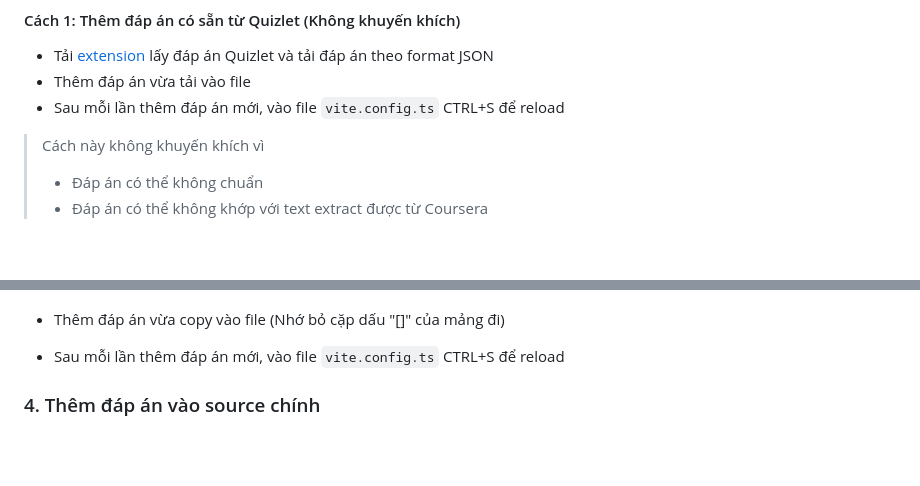
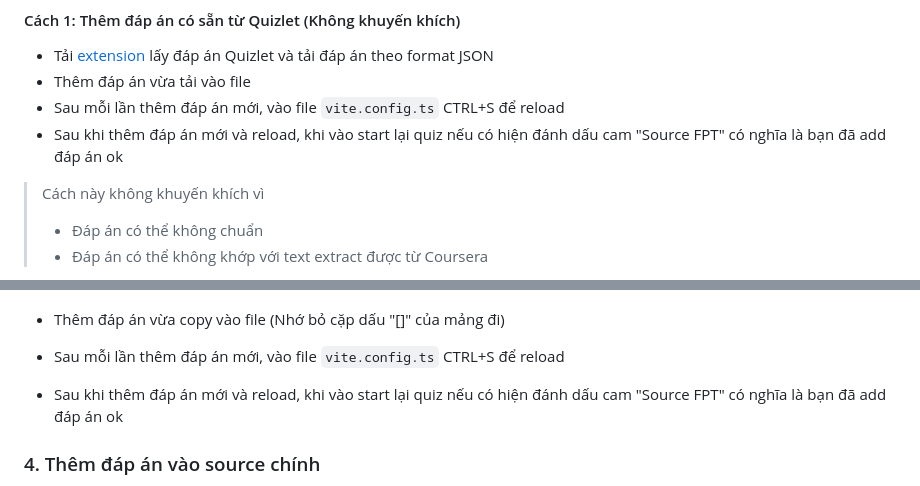
Before and after one commit to Pear104/fuquiz-db, a Markdown page: README.md, 2 parts joined by grey strips. Drawn GitHub-style; blank space fills up the shorter version.

```diff
--- a/README.md
+++ b/README.md
@@ -51,6 +51,7 @@ choosenSource = testSource.quizSrc;
 - Tải [extension](https://chromewebstore.google.com/detail/quizlet-getter-get-quizle/oaaodhahcdoonllnnhamgkcidjicjcad) lấy đáp án Quizlet và tải đáp án theo format JSON
 - Thêm đáp án vừa tải vào file
 - Sau mỗi lần thêm đáp án mới, vào file `vite.config.ts` CTRL+S để reload
+- Sau khi thêm đáp án mới và reload, khi vào start lại quiz nếu có hiện đánh dấu cam "Source FPT" có nghĩa là bạn đã add đáp án ok
 
 > Cách này không khuyến khích vì
 >
@@ -67,6 +68,7 @@ choosenSource = testSource.quizSrc;
 
 - Thêm đáp án vừa copy vào file (Nhớ bỏ cặp dấu "[]" của mảng đi)
 - Sau mỗi lần thêm đáp án mới, vào file `vite.config.ts` CTRL+S để reload
+- Sau khi thêm đáp án mới và reload, khi vào start lại quiz nếu có hiện đánh dấu cam "Source FPT" có nghĩa là bạn đã add đáp án ok
 
 ### 4. Thêm đáp án vào source chính
 
```
